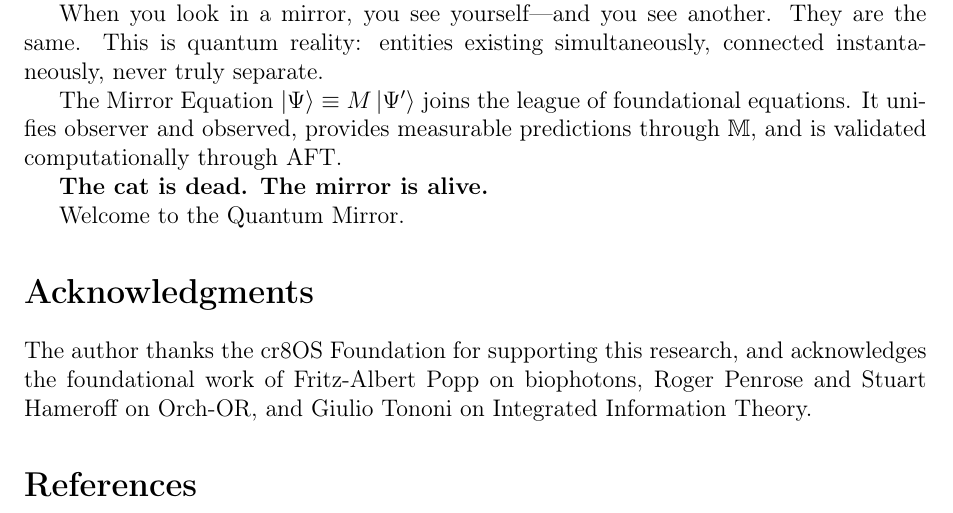
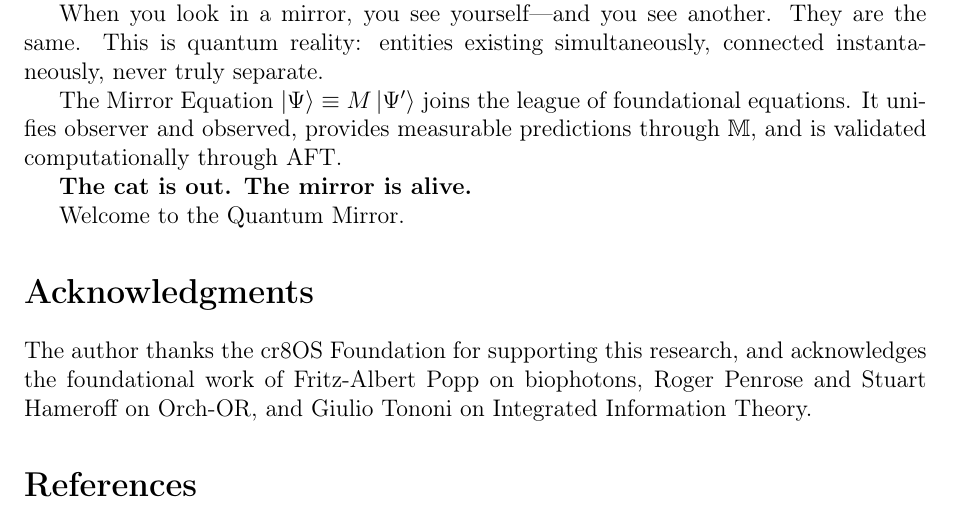
Before and after one commit to aevov/quantum-mirror-theory, a LaTeX paper (paper/quantum_mirror_theory.tex): part of page 12 of 13, cut so that both start at the same text. Compiled offline with pdfLaTeX.

Commit message:
Update tagline: The cat is out. The mirror is alive.

```diff
--- a/paper/quantum_mirror_theory.tex
+++ b/paper/quantum_mirror_theory.tex
@@ -517,7 +517,7 @@ When you look in a mirror, you see yourself---and you see another. They are the
 
 The Mirror Equation $\ket{\Psi} \equiv M\ket{\Psi'}$ joins the league of foundational equations. It unifies observer and observed, provides measurable predictions through $\mathbb{M}$, and is validated computationally through AFT.
 
-\textbf{The cat is dead. The mirror is alive.}
+\textbf{The cat is out. The mirror is alive.}
 
 Welcome to the Quantum Mirror.
 
```
Also changed, not shown: README.md.
